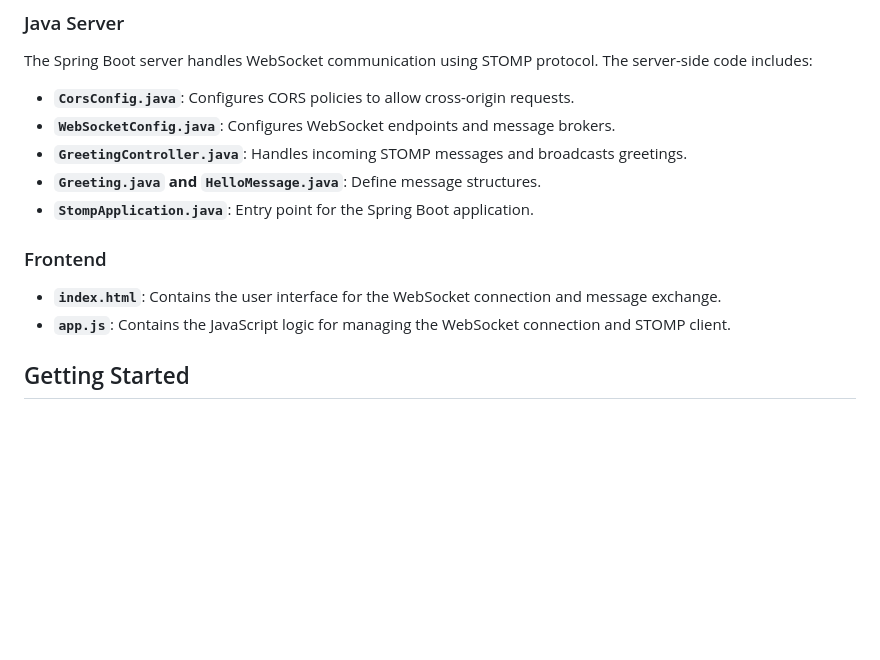
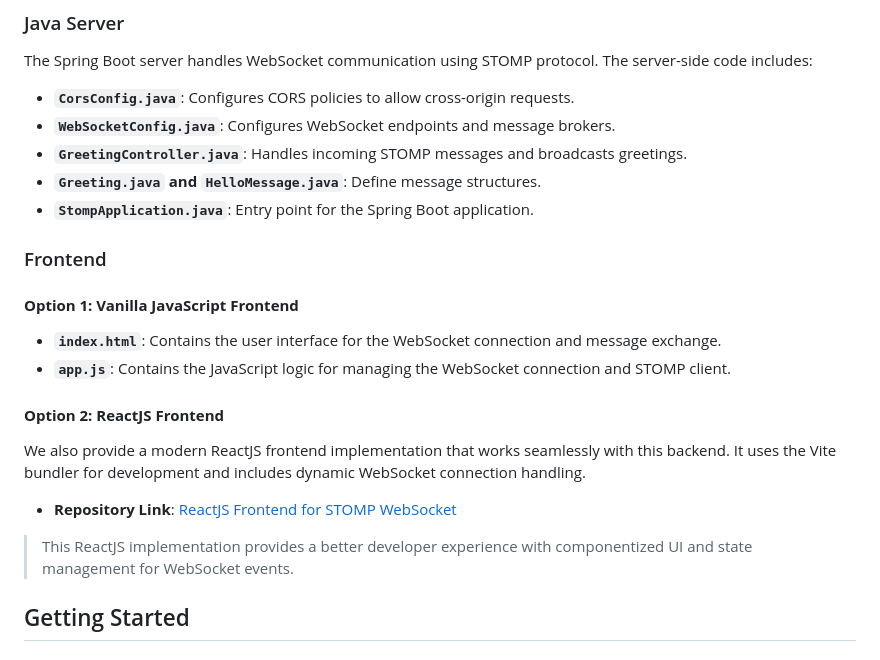
Before and after one commit to ibrahimsoltan/STOMP-Springboot-Sample-Project, a Markdown page: README.md, the part around the change. Drawn GitHub-style; blank space fills up the shorter version.

```diff
--- a/README.md
+++ b/README.md
@@ -13,9 +13,19 @@ The Spring Boot server handles WebSocket communication using STOMP protocol. The
 - **`Greeting.java` and `HelloMessage.java`**: Define message structures.
 - **`StompApplication.java`**: Entry point for the Spring Boot application.
 
+
 ### Frontend
+
+#### **Option 1: Vanilla JavaScript Frontend**
 - **`index.html`**: Contains the user interface for the WebSocket connection and message exchange.
 - **`app.js`**: Contains the JavaScript logic for managing the WebSocket connection and STOMP client.
+
+#### **Option 2: ReactJS Frontend**
+We also provide a modern ReactJS frontend implementation that works seamlessly with this backend. It uses the Vite bundler for development and includes dynamic WebSocket connection handling.
+
+- **Repository Link**: [ReactJS Frontend for STOMP WebSocket](https://github.com/ibrahimsoltan/stomp-reactjs-test-app)
+
+> This ReactJS implementation provides a better developer experience with componentized UI and state management for WebSocket events.
 
 ## Getting Started
 
```
